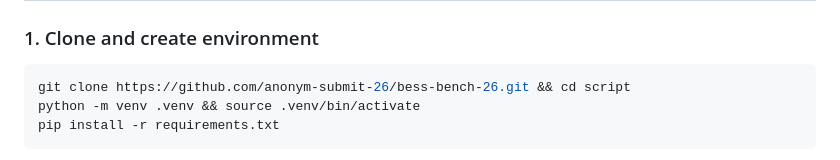
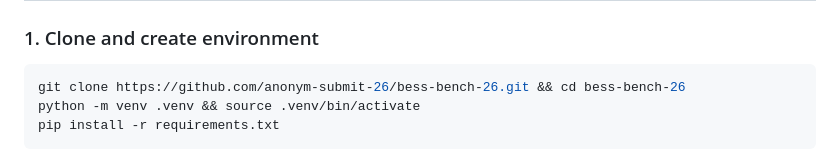
Before and after one commit to anonym-submit-26/bess-bench-26, a Markdown page: REPRODUCE.md, the part around the change. Rendered like a GitHub page.

````diff
--- a/REPRODUCE.md
+++ b/REPRODUCE.md
@@ -24,7 +24,7 @@ and skips the multi-seed / ablation grid.
 ### 1. Clone and create environment
 
 ```bash
-git clone https://github.com/anonym-submit-26/bess-bench-26.git && cd script
+git clone https://github.com/anonym-submit-26/bess-bench-26.git && cd bess-bench-26
 python -m venv .venv && source .venv/bin/activate
 pip install -r requirements.txt
 ```
````
